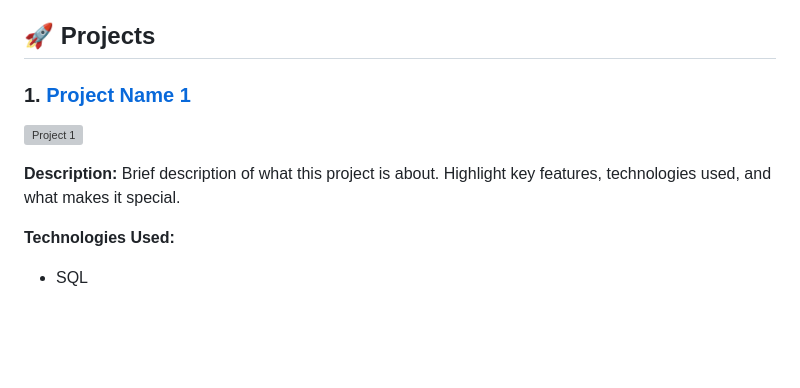
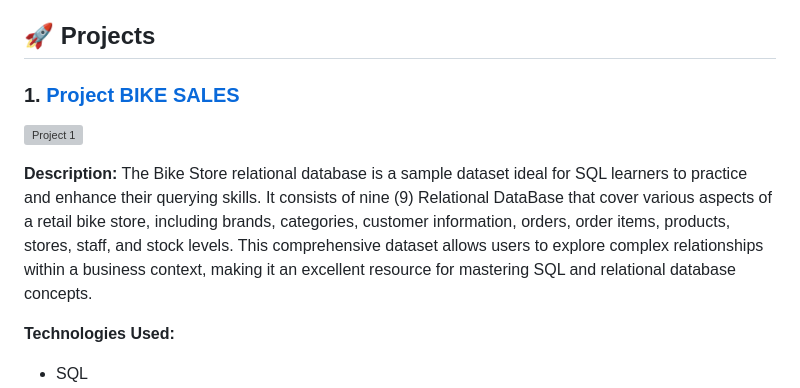
Before and after one commit to Franzik99/Franzik99, a Markdown page: README.md, the part around the change. Rendered like a GitHub page; blank space fills up the shorter version; grey boxes are pictures that could not be loaded.

```diff
--- a/README.md
+++ b/README.md
@@ -51,10 +51,10 @@ I have worked on various projects involving data analysis, creating dashboards,
 - **Process Automation:** Automated data processing tasks using Python and Alteryx to increase efficiency.
 
 ## 🚀 Projects
-### 1. [Project Name 1](https://github.com/YourUsername/Project1)
+### 1. [Project BIKE SALES](https://github.com/YourUsername/Project1)
 ![Project 1](https://github-readme-stats.vercel.app/api/pin/?username=YourUsername&repo=Project1&theme=navy)
 
-**Description:** Brief description of what this project is about. Highlight key features, technologies used, and what makes it special.
+**Description:** The Bike Store relational database is a sample dataset ideal for SQL learners to practice and enhance their querying skills. It consists of nine (9) Relational DataBase that cover various aspects of a retail bike store, including brands, categories, customer information, orders, order items, products, stores, staff, and stock levels. This comprehensive dataset allows users to explore complex relationships within a business context, making it an excellent resource for mastering SQL and relational database concepts.
 
 **Technologies Used:**
 - SQL
```
